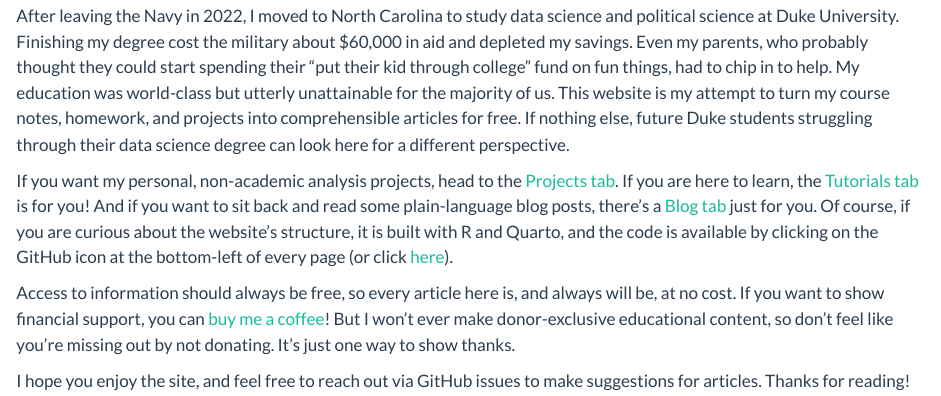
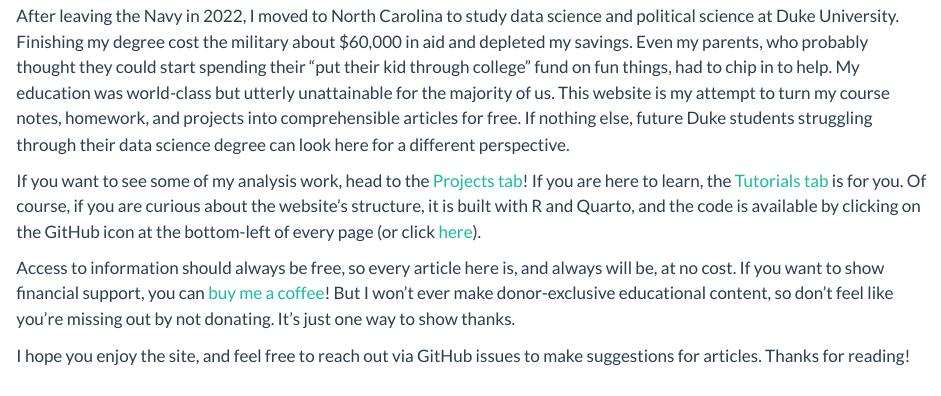
Before and after one commit to MitchellHarrison/mitchellharrison.github.io, a Quarto document (index.qmd): the page in a window 1100 px wide, from 70 px down. Rendered offline with R 4.5, knitr and Pandoc in place of Quarto, with nearby package versions.

Commit message:
remove blog header

```diff
--- a/_quarto.yml
+++ b/_quarto.yml
@@ -13,8 +13,6 @@
         file: projects.qmd
       - text: "Tutorials"
         file: tutorials.qmd
-      - text: "Blog"
-        file: blogs.qmd
     right:
       - text: "☕ Buy me a coffee!"
         href: "https://buymeacoffee.com/mitchellharrison"
--- a/blogs.qmd
+++ /dev/null
@@ -1,2 +0,0 @@
----
-title: "Blog"
@@ -11,2 +0,0 @@
-We can browse blog posts here. For example, will take you do a dummy blog post
-full of nothing (yet).
--- a/index.qmd
+++ b/index.qmd
@@ -13,13 +13,12 @@
 nothing else, future Duke students struggling through their data science degree
 can look here for a different perspective.
 
-If you want my personal, non-academic analysis projects, head to the
-[Projects tab](projects.qmd). If you are here to learn, the
-[Tutorials tab](tutorials.qmd) is for you! And if you want
-to sit back and read some plain-language blog posts, there's a
-[Blog tab](blogs.qmd) just for you. Of course, if you are curious about the
-website's structure, it is built with R and Quarto, and the code is available by
-clicking on the GitHub icon at the bottom-left of every page (or click
+If you want to see some of my analysis work, head to the
+[Projects tab](projects.qmd)! If you are here to learn, the
+[Tutorials tab](tutorials.qmd) is for you. Of course, if you are curious about
+the website's structure, it is built with R and Quarto, and the code is
+available by clicking on the GitHub icon at the bottom-left of every page
+(or click
 [here](https://github.com/MitchellHarrison/mitchellharrison.github.io)).
 
 Access to information should always be free, so every article here is, and
```
Also changed, not shown: blogs/demo_blog/demo_blog.qmd (deleted, +0 -6 lines), projects.qmd (+6 -0 lines), docs/search.json, blogs.qmd (8 more changed lines), 7 other files.
